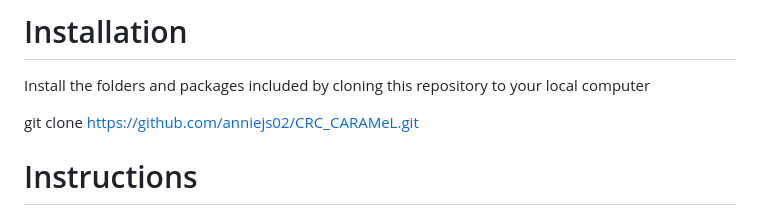
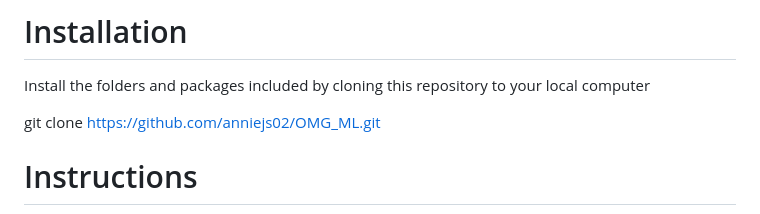
Before and after one commit to anniejs02/OMG_ML, a Markdown page: README.md, the part around the change. GitHub-like rendering.

```diff
--- a/README.md
+++ b/README.md
@@ -26,7 +26,7 @@ Using CRC-CARAMeL requires the installation of the following packages/programs.
 # Installation
 Install the folders and packages included by cloning this repository to your local computer
 
-git clone https://github.com/anniejs02/CRC_CARAMeL.git
+git clone https://github.com/anniejs02/OMG_ML.git
 
 # Instructions
 See CRC_CARAMEL_main.m or CRC_CARAMEL_main.mlx for step-by-step instructions in applying CRC_CARAMeL. To run those files in MATLAB, you must download the contents of 'data' and 'empty_prediction_files' and have an appropriate human metabolic model.
```
